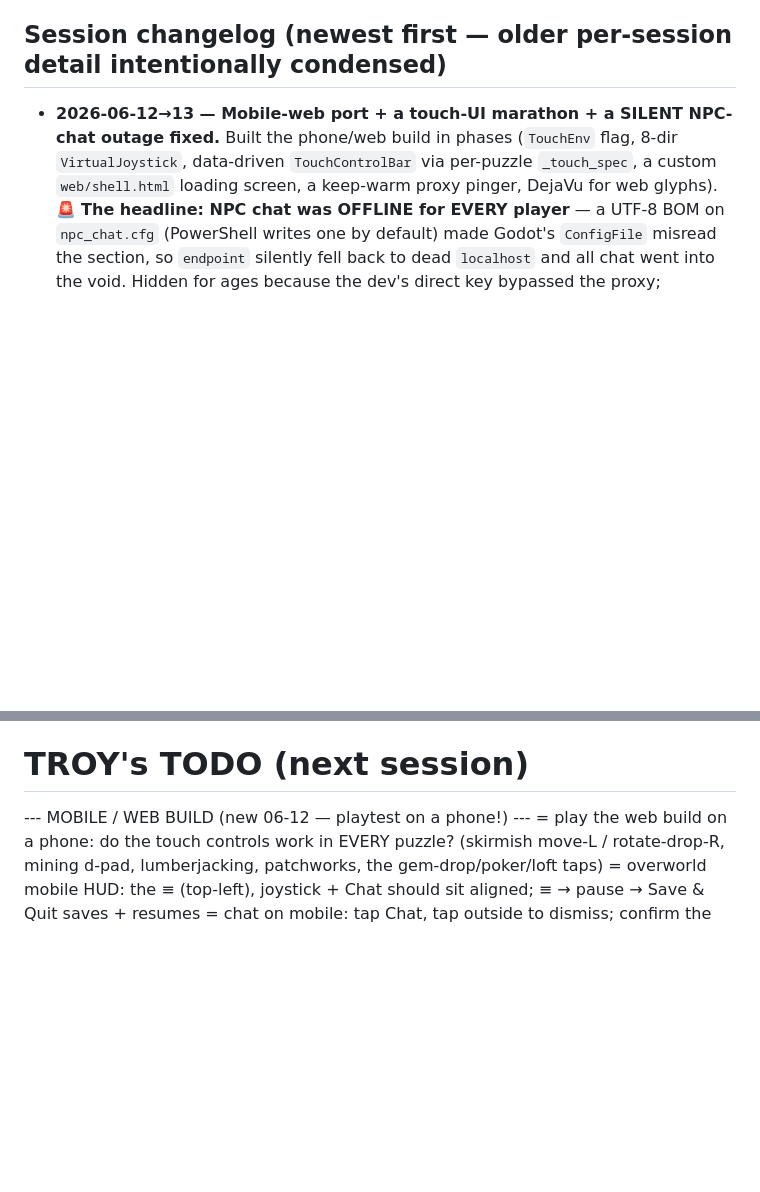
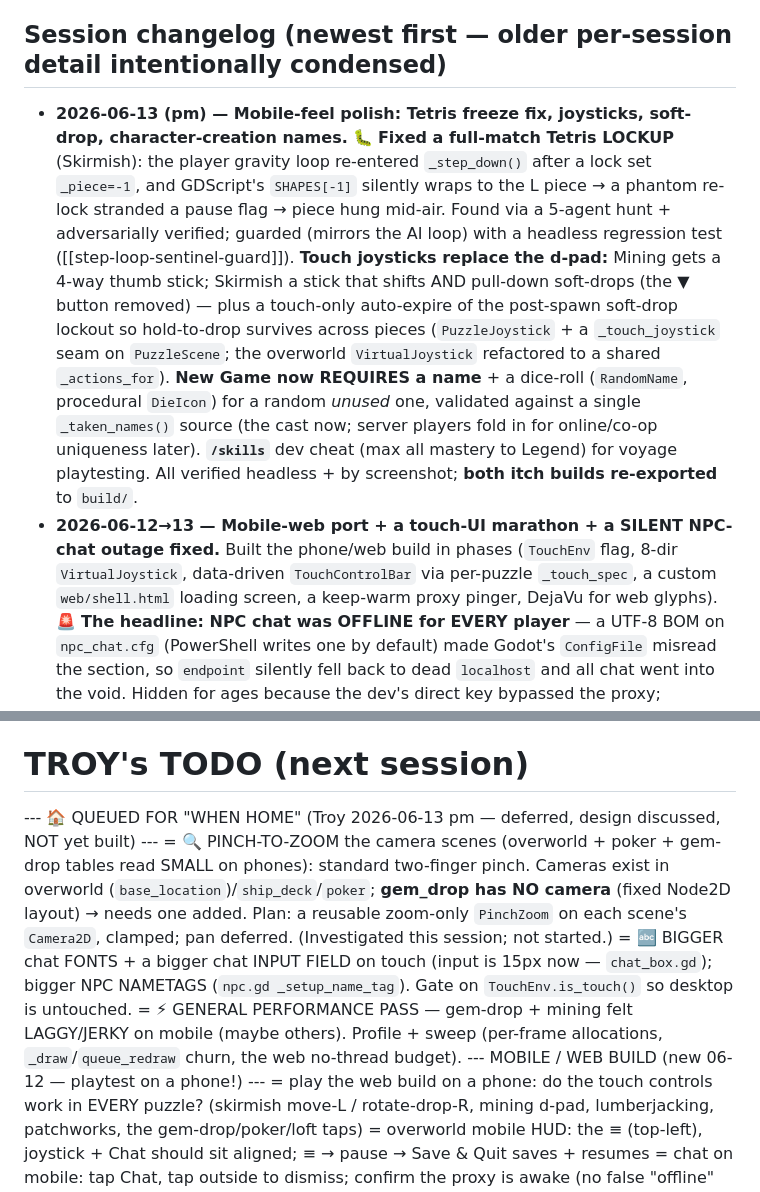
Before and after one commit to TairoyZone/shivaliva-shanty, a Markdown page: PROJECT_REPORT.md, 2 parts joined by grey strips. GitHub-like rendering; blank space fills up the shorter version.

Commit message:
docs: refresh PROJECT_REPORT for 2026-06-13 pm (freeze fix, joysticks, char names) + queue the mobile zoom/fonts/perf work
Co-Authored-By: Claude Opus 4.8 (1M context) <noreply@anthropic.com>

```diff
--- a/PROJECT_REPORT.md
+++ b/PROJECT_REPORT.md
@@ -103,6 +103,18 @@ The endgame loop, reskinned from YPP pillaging. You job onto a crew at the Skydo
 - Build proactively, flag only big design forks; commit freely; **never push without an explicit ask.**
 
 ## Session changelog (newest first — older per-session detail intentionally condensed)
+- **2026-06-13 (pm) — Mobile-feel polish: Tetris freeze fix, joysticks, soft-drop, character-creation names.**
+  🐛 **Fixed a full-match Tetris LOCKUP** (Skirmish): the player gravity loop re-entered `_step_down()` after a
+  lock set `_piece=-1`, and GDScript's `SHAPES[-1]` silently wraps to the L piece → a phantom re-lock stranded a
+  pause flag → piece hung mid-air. Found via a 5-agent hunt + adversarially verified; guarded (mirrors the AI
+  loop) with a headless regression test ([[step-loop-sentinel-guard]]). **Touch joysticks replace the d-pad:**
+  Mining gets a 4-way thumb stick; Skirmish a stick that shifts AND pull-down soft-drops (the ▼ button removed) —
+  plus a touch-only auto-expire of the post-spawn soft-drop lockout so hold-to-drop survives across pieces
+  (`PuzzleJoystick` + a `_touch_joystick` seam on `PuzzleScene`; the overworld `VirtualJoystick` refactored to a
+  shared `_actions_for`). **New Game now REQUIRES a name** + a dice-roll (`RandomName`, procedural `DieIcon`) for a
+  random *unused* one, validated against a single `_taken_names()` source (the cast now; server players fold in for
+  online/co-op uniqueness later). **`/skills`** dev cheat (max all mastery to Legend) for voyage playtesting. All
+  verified headless + by screenshot; **both itch builds re-exported** to `build/`.
 - **2026-06-12→13 — Mobile-web port + a touch-UI marathon + a SILENT NPC-chat outage fixed.** Built the phone/web
   build in phases (`TouchEnv` flag, 8-dir `VirtualJoystick`, data-driven `TouchControlBar` via per-puzzle
   `_touch_spec`, a custom `web/shell.html` loading screen, a keep-warm proxy pinger, DejaVu for web glyphs).
@@ -159,6 +171,15 @@ _This report is a living snapshot — regenerate it as the project moves. Deeper
 decisions live in the auto-memory (`…/memory/MEMORY.md`); the code map lives in `CLAUDE.md`._
 
 # TROY's TODO (next session) #
+--- 🏠 QUEUED FOR "WHEN HOME" (Troy 2026-06-13 pm — deferred, design discussed, NOT yet built) ---
+= 🔍 PINCH-TO-ZOOM the camera scenes (overworld + poker + gem-drop tables read SMALL on phones): standard
+  two-finger pinch. Cameras exist in overworld (`base_location`)/`ship_deck`/`poker`; **gem_drop has NO camera**
+  (fixed Node2D layout) → needs one added. Plan: a reusable zoom-only `PinchZoom` on each scene's `Camera2D`,
+  clamped; pan deferred. (Investigated this session; not started.)
+= 🔤 BIGGER chat FONTS + a bigger chat INPUT FIELD on touch (input is 15px now — `chat_box.gd`); bigger NPC
+  NAMETAGS (`npc.gd _setup_name_tag`). Gate on `TouchEnv.is_touch()` so desktop is untouched.
+= ⚡ GENERAL PERFORMANCE PASS — gem-drop + mining felt LAGGY/JERKY on mobile (maybe others). Profile + sweep
+  (per-frame allocations, `_draw`/`queue_redraw` churn, the web no-thread budget).
 --- MOBILE / WEB BUILD (new 06-12 — playtest on a phone!) ---
 = play the web build on a phone: do the touch controls work in EVERY puzzle? (skirmish move-L / rotate-drop-R,
   mining d-pad, lumberjacking, patchworks, the gem-drop/poker/loft taps)
```
Also changed, not shown: other parts of PROJECT_REPORT.md (+2 -2 lines).
